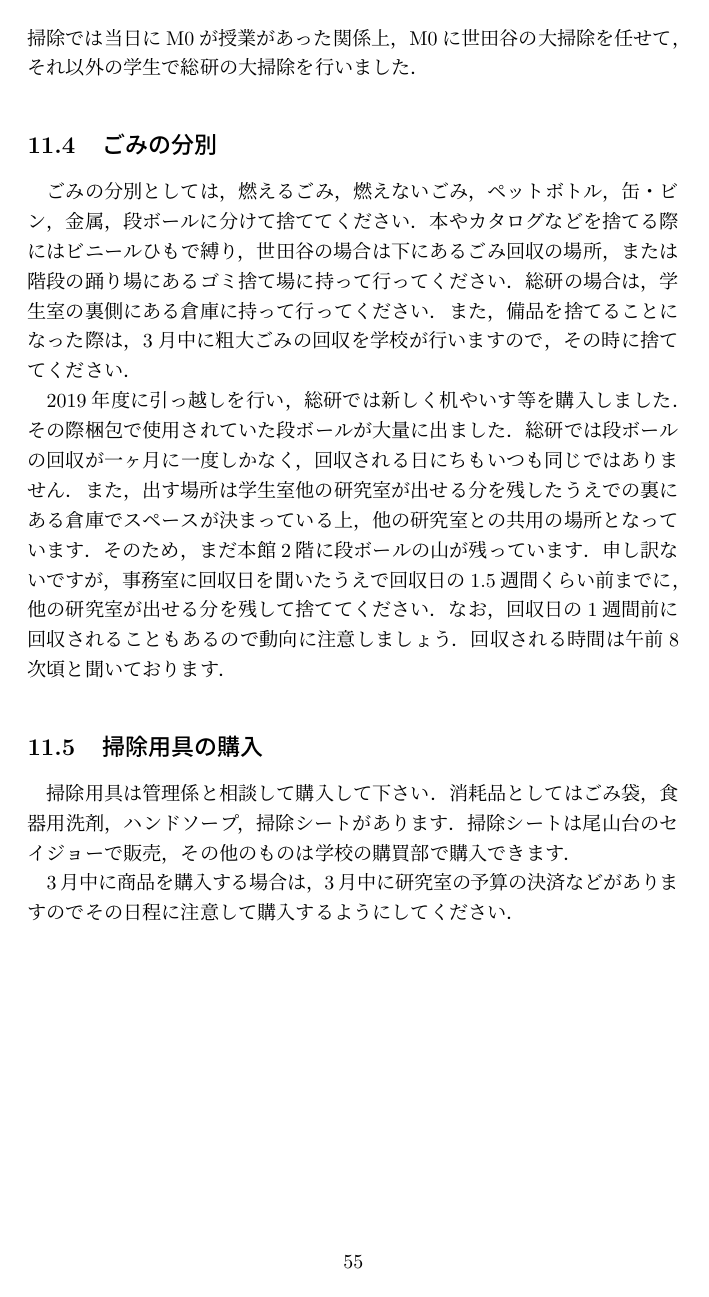
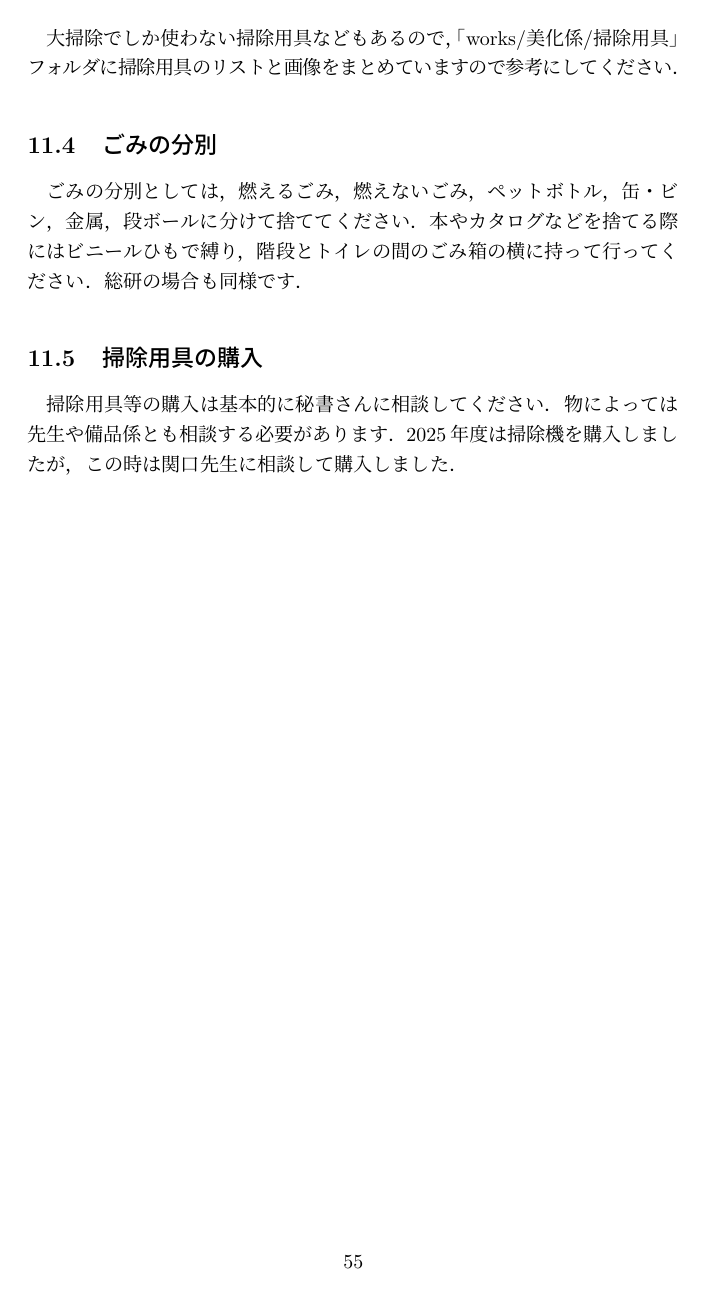
Before and after one commit to acsl-tcu/kakari, a LaTeX document (main.tex, which reads works/美化係.tex): page 55 of 76. Compiled offline with pLaTeX and dvipdfmx; a LaTeX package or settings file that is missing is left out.

Commit message:
美化係

```diff
--- a/works/美化係.tex
+++ b/works/美化係.tex
@@ -11,0 +10 @@
+チェックシートは2種類あります（「works/美化係/美化チェック表」フォルダに入っています）．学校に提出するものなので注意してください．
@@ -20 +23,0 @@
-掃除終了後に，ごみは下にあるごみ回収の場所に持っていってください．
@@ -28,20 +29,18 @@
 日時は発表会後の長期休暇に入る直前に入れると良いです．日時を決定したら早めに告知を行いましょう．
-昨年度の大掃除は8月の中間発表の翌日と1月の修士生の中間発表の翌日に行いました．1月の大掃除では当日にM0が授業があった関係上，M0に世田谷の大掃除を任せて，それ以外の学生で総研の大掃除を行いました．
+2025年度の大掃除は8月の中間発表の翌日と2月末に行いました．大掃除では備品管理・廃棄などがあるので，引継ぎを兼ねてM0を中心に行うと良いと思います．
+年度末大掃除の役割分担用の表を「works/美化係/大掃除2025.xlsx」に置いていますので参考にしてください．
+
+大掃除でしか使わない掃除用具などもあるので，「works/美化係/掃除用具」フォルダに掃除用具のリストと画像をまとめていますので参考にしてください．
 
 \subsection{ごみの分別}
 ごみの分別としては，燃えるごみ，燃えないごみ，ペットボトル，缶・ビン，金属，段ボールに分けて捨ててください．
-本やカタログなどを捨てる際にはビニールひもで縛り，世田谷の場合は下にあるごみ回収の場所，または階段の踊り場にあるゴミ捨て場に持って行ってください．総研の場合は，学生室の裏側にある倉庫に持って行ってください．
-また，備品を捨てることになった際は，3月中に粗大ごみの回収を学校が行いますので，その時に捨ててください．
-
-2019年度に引っ越しを行い，総研では新しく机やいす等を購入しました．その際梱包で使用されていた段ボールが大量に出ました．総研では段ボールの回収が一ヶ月に一度しかなく，回収される日にちもいつも同じではありません．また，出す場所は学生室他の研究室が出せる分を残したうえでの裏にある倉庫でスペースが決まっている上，他の研究室との共用の場所となっています．そのため，まだ本館2階に段ボールの山が残っています．申し訳ないですが，事務室に回収日を聞いたうえで回収日の1.5週間くらい前までに，他の研究室が出せる分を残して捨ててください．なお，回収日の1週間前に回収されることもあるので動向に注意しましょう．回収される時間は午前8次頃と聞いております．
+本やカタログなどを捨てる際にはビニールひもで縛り，階段とトイレの間のごみ箱の横に持って行ってください．
+総研の場合も同様です．
 
 \subsection{掃除用具の購入}
-掃除用具は管理係と相談して購入して下さい．
-消耗品としてはごみ袋，食器用洗剤，ハンドソープ，掃除シートがあります．
-掃除シートは尾山台のセイジョーで販売，その他のものは学校の購買部で購入できます．
-
-3月中に商品を購入する場合は，3月中に研究室の予算の決済などがありますのでその日程に注意して購入するようにしてください．
-
+掃除用具等の購入は基本的に秘書さんに相談してください．
+物によっては先生や備品係とも相談する必要があります．
+2025年度は掃除機を購入しましたが，この時は関口先生に相談して購入しました．
 
 
 \end{document}
```
Also changed, not shown: works/美化係.tex (21 more changed lines), 5 other files.
